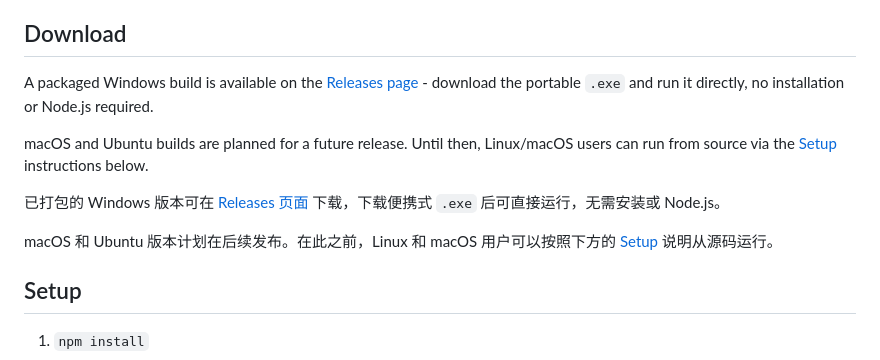
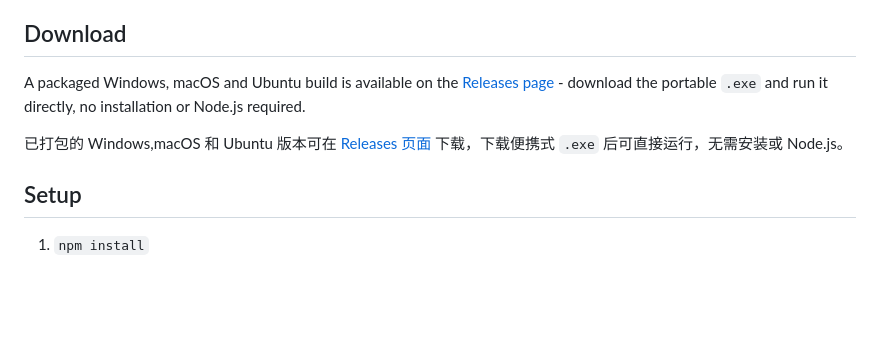
Before and after one commit to threeminutesai/agentic-marvis, a Markdown page: README.md, the part around the change. Drawn GitHub-style; blank space fills up the shorter version.

```diff
--- a/README.md
+++ b/README.md
@@ -5,13 +5,9 @@ Agentic Marvis 是一款受 Jarvis 启发的桌面 AI 助手，通过沉浸式
 
 ## Download
 
-A packaged Windows build is available on the [Releases page](https://github.com/threeminutesai/agentic-marvis/releases) - download the portable `.exe` and run it directly, no installation or Node.js required.
+A packaged Windows, macOS and Ubuntu build is available on the [Releases page](https://github.com/threeminutesai/agentic-marvis/releases) - download the portable `.exe` and run it directly, no installation or Node.js required.
 
-macOS and Ubuntu builds are planned for a future release. Until then, Linux/macOS users can run from source via the [Setup](#setup) instructions below.
-
-已打包的 Windows 版本可在 [Releases 页面](https://github.com/threeminutesai/agentic-marvis/releases) 下载，下载便携式 `.exe` 后可直接运行，无需安装或 Node.js。
-
-macOS 和 Ubuntu 版本计划在后续发布。在此之前，Linux 和 macOS 用户可以按照下方的 [Setup](#setup) 说明从源码运行。
+已打包的 Windows,macOS 和 Ubuntu 版本可在 [Releases 页面](https://github.com/threeminutesai/agentic-marvis/releases) 下载，下载便携式 `.exe` 后可直接运行，无需安装或 Node.js。
 
 ## Setup
 
```
